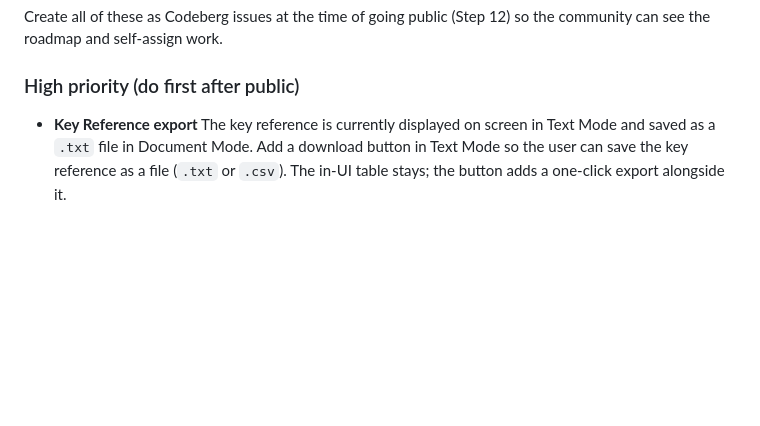
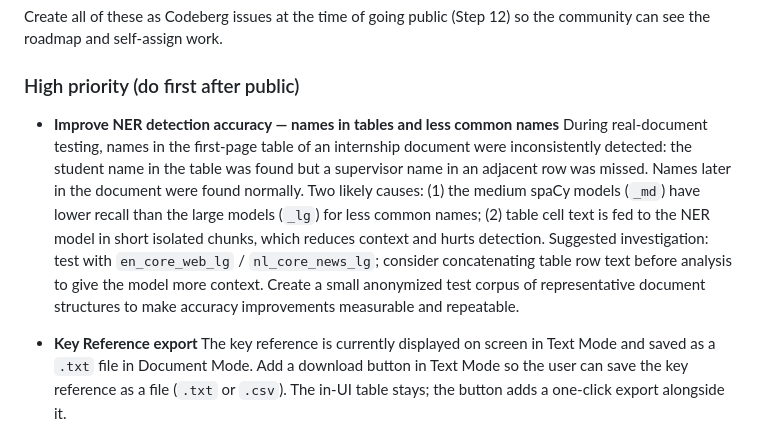
Before and after one commit to d-ranged/d-tach, a Markdown page: docs/STEP_GUIDE.md, the part around the change. Rendered like a GitHub page; blank space fills up the shorter version.

Commit message:
Document known NER accuracy issue with names in tables as post-public backlog item

```diff
--- a/docs/STEP_GUIDE.md
+++ b/docs/STEP_GUIDE.md
@@ -510,6 +510,18 @@ community can see the roadmap and self-assign work.
 
 ### High priority (do first after public)
 
+- **Improve NER detection accuracy — names in tables and less common names**
+  During real-document testing, names in the first-page table of an internship
+  document were inconsistently detected: the student name in the table was found
+  but a supervisor name in an adjacent row was missed. Names later in the document
+  were found normally. Two likely causes: (1) the medium spaCy models (`_md`) have
+  lower recall than the large models (`_lg`) for less common names; (2) table cell
+  text is fed to the NER model in short isolated chunks, which reduces context and
+  hurts detection. Suggested investigation: test with `en_core_web_lg` /
+  `nl_core_news_lg`; consider concatenating table row text before analysis to give
+  the model more context. Create a small anonymized test corpus of representative
+  document structures to make accuracy improvements measurable and repeatable.
+
 - **Key Reference export**
   The key reference is currently displayed on screen in Text Mode and saved as a `.txt`
   file in Document Mode. Add a download button in Text Mode so the user can save the
```
